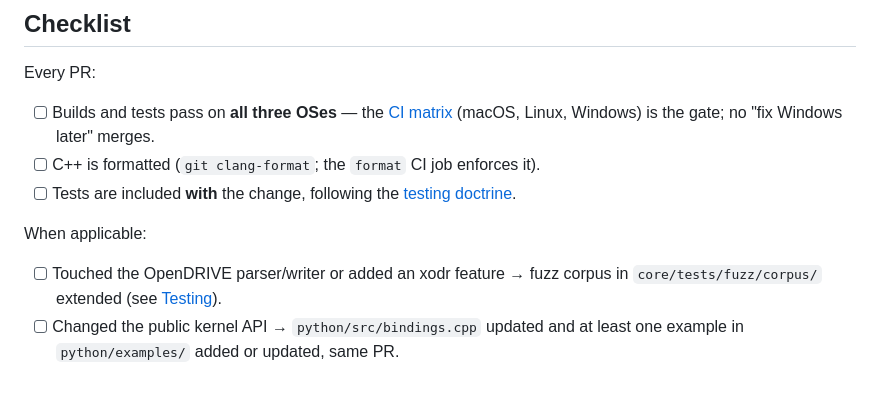
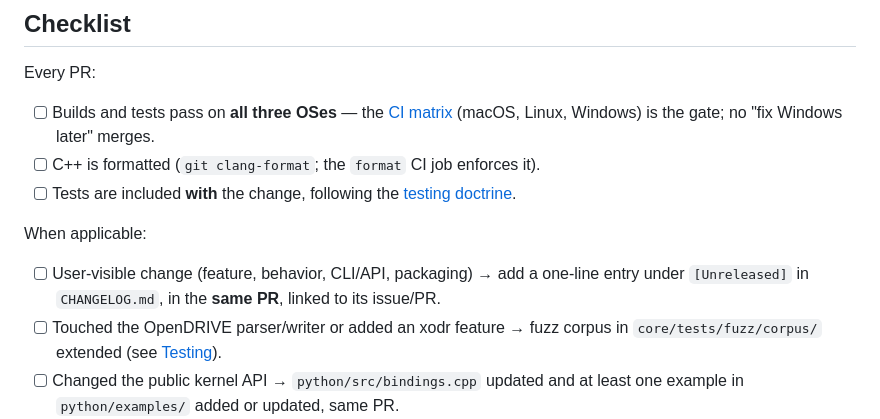
Before and after one commit to Robomous/RoadMaker, a Markdown page: docs/contributing/pull-requests.md, the part around the change. Rendered like a GitHub page; blank space fills up the shorter version.

```diff
--- a/docs/contributing/pull-requests.md
+++ b/docs/contributing/pull-requests.md
@@ -21,6 +21,9 @@ Every PR:
 
 When applicable:
 
+- [ ] User-visible change (feature, behavior, CLI/API, packaging) → add a
+      one-line entry under `[Unreleased]` in `CHANGELOG.md`, in the **same
+      PR**, linked to its issue/PR.
 - [ ] Touched the OpenDRIVE parser/writer or added an xodr feature → fuzz
       corpus in `core/tests/fuzz/corpus/` extended (see [Testing](testing.md)).
 - [ ] Changed the public kernel API → `python/src/bindings.cpp` updated and at
```
Also changed, not shown: CHANGELOG.md (added, +84 -0 lines).
